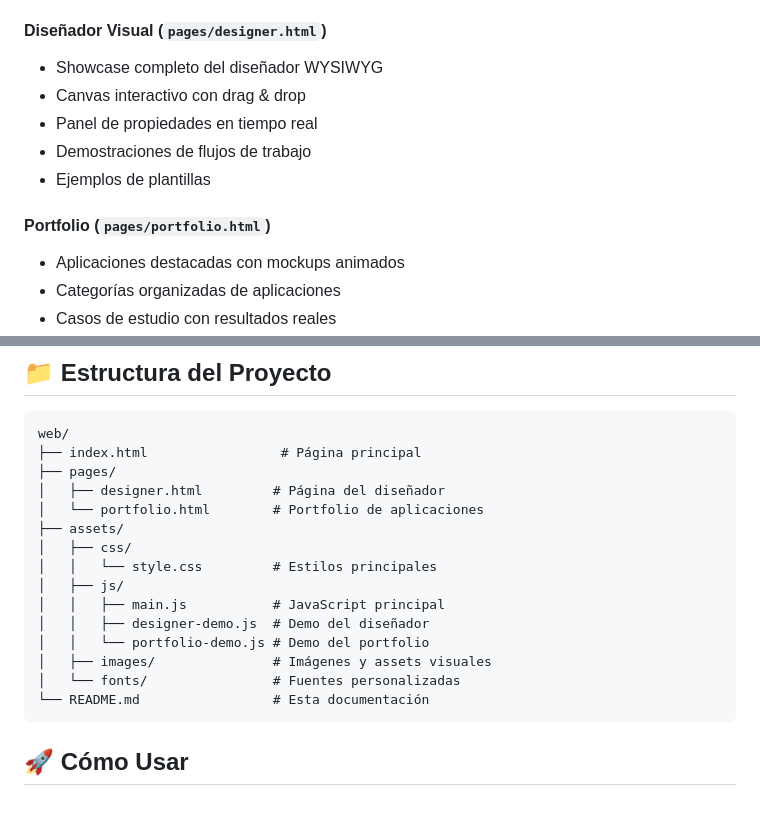
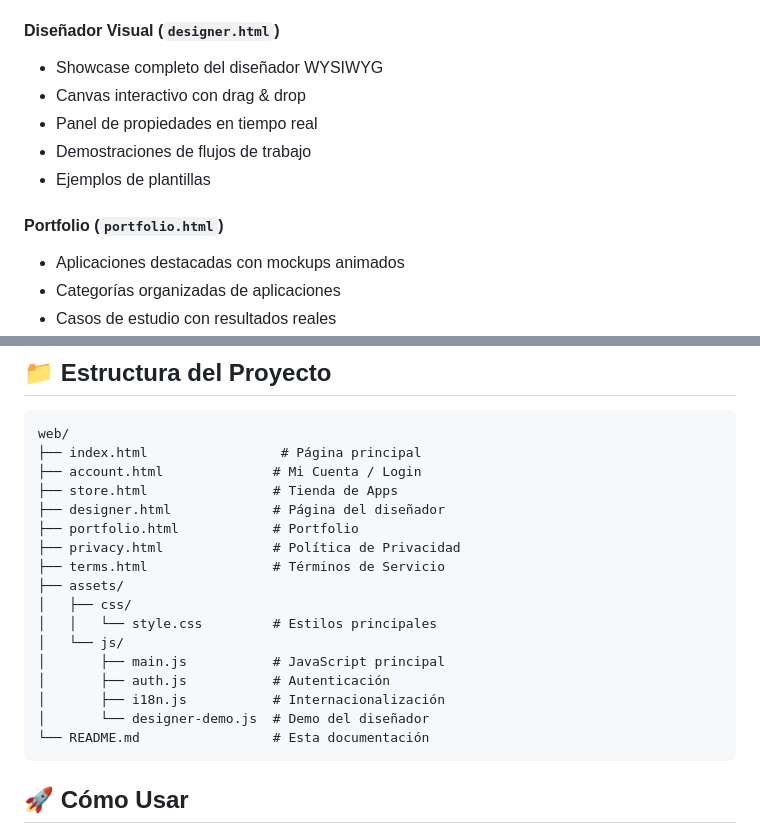
Before and after one commit to visionui-dev/visionui-web, a Markdown page: README.md, 2 parts joined by grey strips. GitHub-like rendering; blank space fills up the shorter version.

Commit message:
Update - README.md

````diff
--- a/README.md
+++ b/README.md
@@ -26,14 +26,14 @@ Una web moderna y profesional para el framework VisionUI, creada con las última
 - Formulario de contacto con validación
 - Sistema de notificaciones
 
-#### Diseñador Visual (`pages/designer.html`)
+#### Diseñador Visual (`designer.html`)
 - Showcase completo del diseñador WYSIWYG
 - Canvas interactivo con drag & drop
 - Panel de propiedades en tiempo real
 - Demostraciones de flujos de trabajo
 - Ejemplos de plantillas
 
-#### Portfolio (`pages/portfolio.html`)
+#### Portfolio (`portfolio.html`)
 - Aplicaciones destacadas con mockups animados
 - Categorías organizadas de aplicaciones
 - Casos de estudio con resultados reales
@@ -54,18 +54,20 @@ Una web moderna y profesional para el framework VisionUI, creada con las última
 ```
 web/
 ├── index.html                 # Página principal
-├── pages/
-│   ├── designer.html         # Página del diseñador
-│   └── portfolio.html        # Portfolio de aplicaciones
+├── account.html              # Mi Cuenta / Login
+├── store.html                # Tienda de Apps
+├── designer.html             # Página del diseñador
+├── portfolio.html            # Portfolio
+├── privacy.html              # Política de Privacidad
+├── terms.html                # Términos de Servicio
 ├── assets/
 │   ├── css/
 │   │   └── style.css         # Estilos principales
-│   ├── js/
-│   │   ├── main.js           # JavaScript principal
-│   │   ├── designer-demo.js  # Demo del diseñador
-│   │   └── portfolio-demo.js # Demo del portfolio
-│   ├── images/               # Imágenes y assets visuales
-│   └── fonts/                # Fuentes personalizadas
+│   └── js/
+│       ├── main.js           # JavaScript principal
+│       ├── auth.js           # Autenticación
+│       ├── i18n.js           # Internacionalización
+│       └── designer-demo.js  # Demo del diseñador
 └── README.md                 # Esta documentación
 ```
 
````
